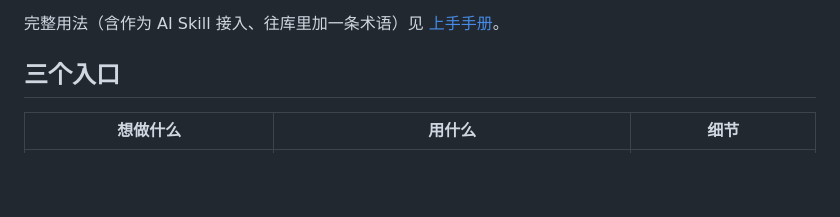
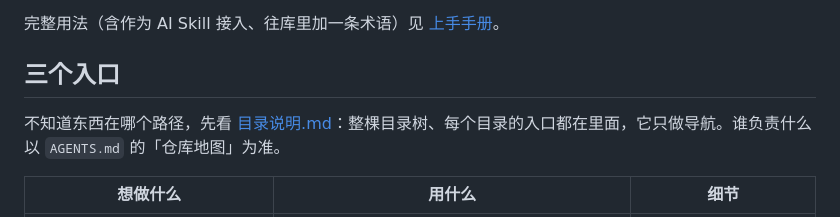
Before and after one commit to Luz7818/traffic-terminology, a Markdown page: README.md, the part around the change. Rendered like a GitHub page; blank space fills up the shorter version.

```diff
--- a/README.md
+++ b/README.md
@@ -45,6 +45,8 @@ python scripts/query.py 红绿灯路口
 [上手手册](docs/getting-started.md)。
 
 ## 三个入口
+
+不知道东西在哪个路径，先看 [目录说明.md](目录说明.md)：整棵目录树、每个目录的入口都在里面，它只做导航。谁负责什么以 `AGENTS.md` 的「仓库地图」为准。
 
 | 想做什么 | 用什么 | 细节 |
 |---|---|---|
```
Also changed, not shown: AGENTS.md (+2 -0 lines), 目录说明.md (added, +64 -0 lines).
